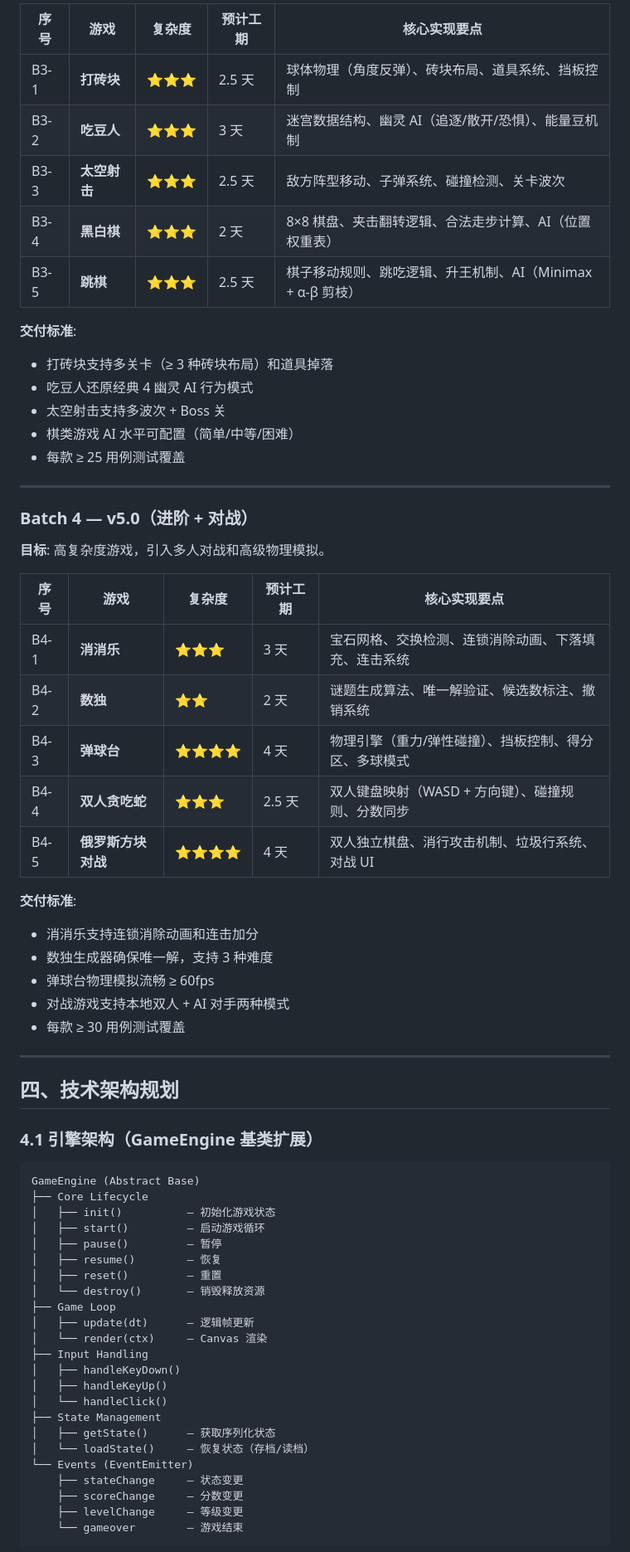
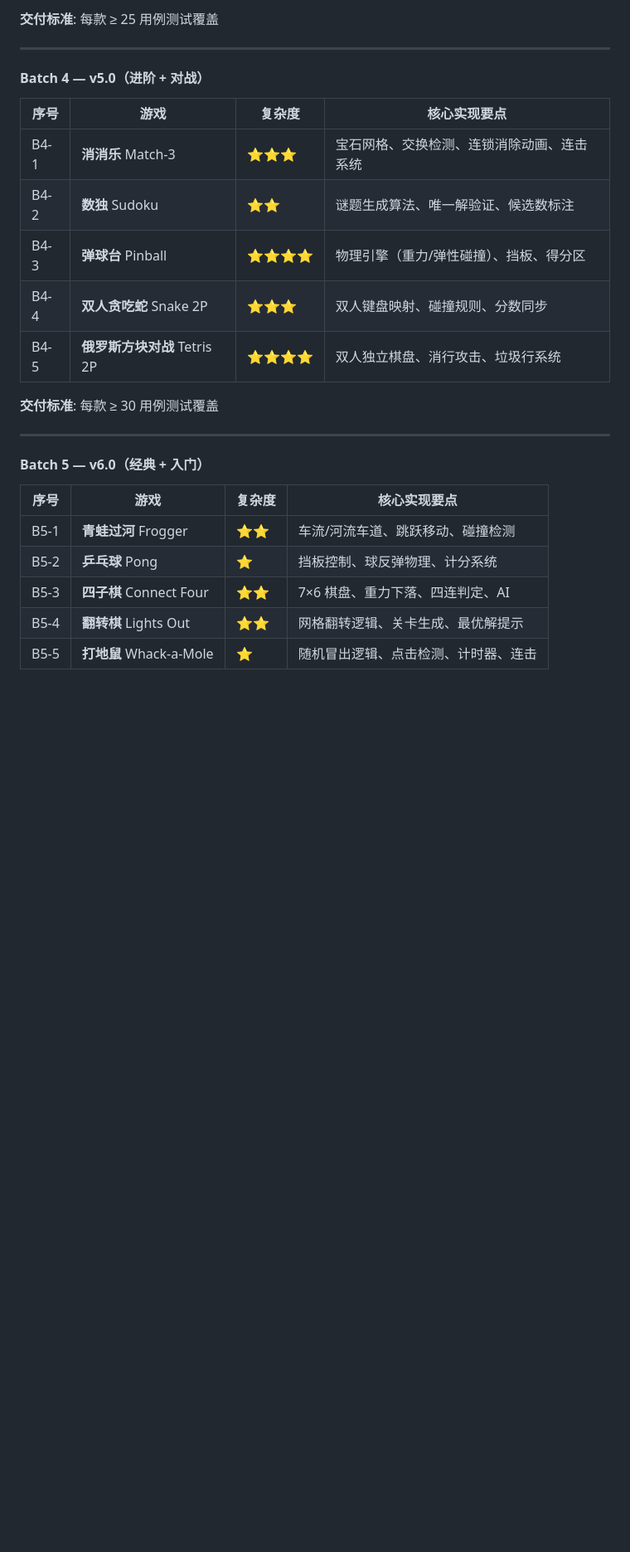
Before and after one commit to CodeRudder/game-portal, a Markdown page: GAME-EXPANSION-PLAN.md, the part around one of its changes. Shown at 83% size. Rendered like a GitHub page; blank space fills up the shorter version.

Commit message:
docs: update expansion plan to Top 100 games (v3.0→v8.0+ roadmap)

````diff
--- a/GAME-EXPANSION-PLAN.md
+++ b/GAME-EXPANSION-PLAN.md
@@ -115,69 +215,29 @@ v5.0 █████████████████████ 第四批 (
 
-| 序号 | 游戏 | 复杂度 | 预计工期 | 核心实现要点 |
-|------|------|--------|----------|-------------|
-| B3-1 | **打砖块** | ⭐⭐⭐ | 2.5 天 | 球体物理（角度反弹）、砖块布局、道具系统、挡板控制 |
-| B3-2 | **吃豆人** | ⭐⭐⭐ | 3 天 | 迷宫数据结构、幽灵 AI（追逐/散开/恐惧）、能量豆机制 |
-| B3-3 | **太空射击** | ⭐⭐⭐ | 2.5 天 | 敌方阵型移动、子弹系统、碰撞检测、关卡波次 |
-| B3-4 | **黑白棋** | ⭐⭐⭐ | 2 天 | 8×8 棋盘、夹击翻转逻辑、合法走步计算、AI（位置权重表） |
-| B3-5 | **跳棋** | ⭐⭐⭐ | 2.5 天 | 棋子移动规则、跳吃逻辑、升王机制、AI（Minimax + α-β 剪枝） |
-
-**交付标准**:
-- 打砖块支持多关卡（≥ 3 种砖块布局）和道具掉落
-- 吃豆人还原经典 4 幽灵 AI 行为模式
-- 太空射击支持多波次 + Boss 关
-- 棋类游戏 AI 水平可配置（简单/中等/困难）
-- 每款 ≥ 25 用例测试覆盖
+**交付标准**: 每款 ≥ 25 用例测试覆盖
 
 ---
 
-### Batch 4 — v5.0（进阶 + 对战）
+#### Batch 4 — v5.0（进阶 + 对战）
 
-**目标**: 高复杂度游戏，引入多人对战和高级物理模拟。
+| 序号 | 游戏 | 复杂度 | 核心实现要点 |
+|------|------|--------|-------------|
+| B4-1 | **消消乐** Match-3 | ⭐⭐⭐ | 宝石网格、交换检测、连锁消除动画、连击系统 |
+| B4-2 | **数独** Sudoku | ⭐⭐ | 谜题生成算法、唯一解验证、候选数标注 |
+| B4-3 | **弹球台** Pinball | ⭐⭐⭐⭐ | 物理引擎（重力/弹性碰撞）、挡板、得分区 |
+| B4-4 | **双人贪吃蛇** Snake 2P | ⭐⭐⭐ | 双人键盘映射、碰撞规则、分数同步 |
+| B4-5 | **俄罗斯方块对战** Tetris 2P | ⭐⭐⭐⭐ | 双人独立棋盘、消行攻击、垃圾行系统 |
 
-| 序号 | 游戏 | 复杂度 | 预计工期 | 核心实现要点 |
-|------|------|--------|----------|-------------|
-| B4-1 | **消消乐** | ⭐⭐⭐ | 3 天 | 宝石网格、交换检测、连锁消除动画、下落填充、连击系统 |
-| B4-2 | **数独** | ⭐⭐ | 2 天 | 谜题生成算法、唯一解验证、候选数标注、撤销系统 |
-| B4-3 | **弹球台** | ⭐⭐⭐⭐ | 4 天 | 物理引擎（重力/弹性碰撞）、挡板控制、得分区、多球模式 |
-| B4-4 | **双人贪吃蛇** | ⭐⭐⭐ | 2.5 天 | 双人键盘映射（WASD + 方向键）、碰撞规则、分数同步 |
-| B4-5 | **俄罗斯方块对战** | ⭐⭐⭐⭐ | 4 天 | 双人独立棋盘、消行攻击机制、垃圾行系统、对战 UI |
-
-**交付标准**:
-- 消消乐支持连锁消除动画和连击加分
-- 数独生成器确保唯一解，支持 3 种难度
-- 弹球台物理模拟流畅 ≥ 60fps
-- 对战游戏支持本地双人 + AI 对手两种模式
-- 每款 ≥ 30 用例测试覆盖
+**交付标准**: 每款 ≥ 30 用例测试覆盖
 
 ---
 
-## 四、技术架构规划
+#### Batch 5 — v6.0（经典 + 入门）
 
-### 4.1 引擎架构（GameEngine 基类扩展）
+| 序号 | 游戏 | 复杂度 | 核心实现要点 |
+|------|------|--------|-------------|
+| B5-1 | **青蛙过河** Frogger | ⭐⭐ | 车流/河流车道、跳跃移动、碰撞检测 |
+| B5-2 | **乒乓球** Pong | ⭐ | 挡板控制、球反弹物理、计分系统 |
+| B5-3 | **四子棋** Connect Four | ⭐⭐ | 7×6 棋盘、重力下落、四连判定、AI |
+| B5-4 | **翻转棋** Lights Out | ⭐⭐ | 网格翻转逻辑、关卡生成、最优解提示 |
+| B5-5 | **打地鼠** Whack-a-Mole | ⭐ | 随机冒出逻辑、点击检测、计时器、连击 |
 
-```
-GameEngine (Abstract Base)
-├── Core Lifecycle
-│   ├── init()          — 初始化游戏状态
-│   ├── start()         — 启动游戏循环
-│   ├── pause()         — 暂停
-│   ├── resume()        — 恢复
-│   ├── reset()         — 重置
-│   └── destroy()       — 销毁释放资源
-├── Game Loop
-│   ├── update(dt)      — 逻辑帧更新
-│   └── render(ctx)     — Canvas 渲染
-├── Input Handling
-│   ├── handleKeyDown()
-│   ├── handleKeyUp()
-│   └── handleClick()
-├── State Management
-│   ├── getState()      — 获取序列化状态
-│   └── loadState()     — 恢复状态（存档/读档）
-└── Events (EventEmitter)
-    ├── stateChange     — 状态变更
-    ├── scoreChange     — 分数变更
-    ├── levelChange     — 等级变更
-    └── gameover        — 游戏结束
-```
-
````
Also changed, not shown: other parts of GAME-EXPANSION-PLAN.md (+259 -222 lines).
